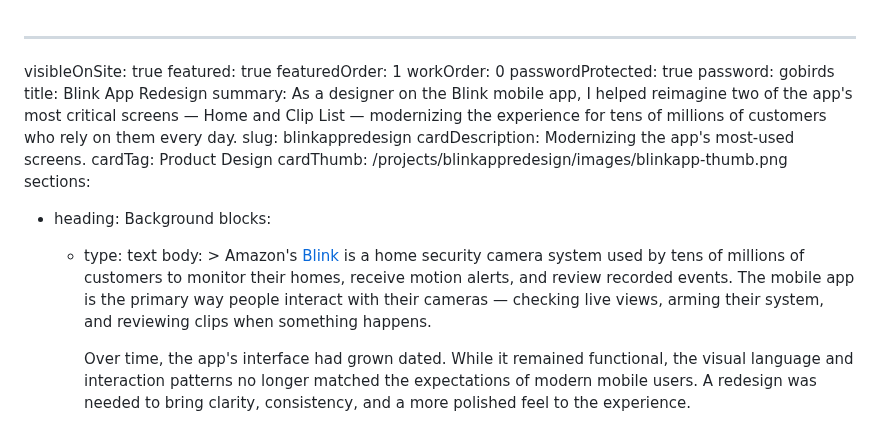
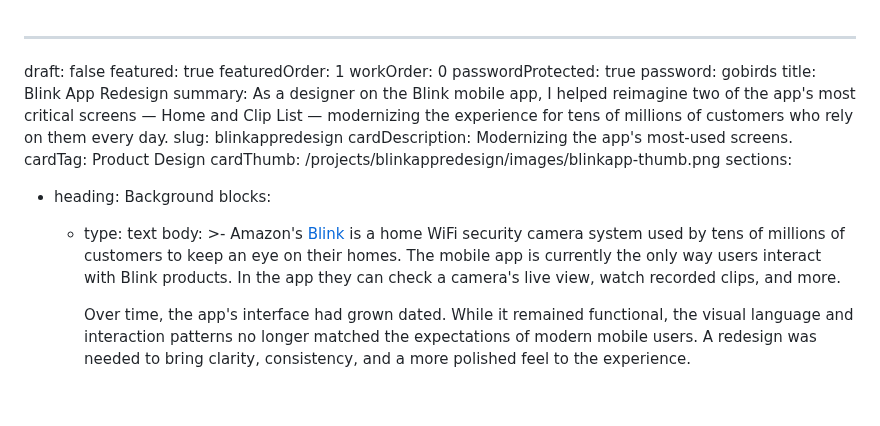
Before and after one commit to pxlws/pxlws.github.io, a Markdown page: src/projects/blinkappredesign.md, the part around the change. Rendered like a GitHub page; blank space fills up the shorter version.

Commit message:
Update Project “blinkappredesign”

```diff
--- a/src/projects/blinkappredesign.md
+++ b/src/projects/blinkappredesign.md
@@ -1,5 +1,5 @@
 ---
-visibleOnSite: true
+draft: false
 featured: true
 featuredOrder: 1
 workOrder: 0
@@ -17,13 +17,12 @@ sections:
   - heading: Background
     blocks:
       - type: text
-        body: >
-          Amazon's [Blink](https://blinkforhome.com) is a home security camera
-          system used by tens of millions of customers to monitor their homes,
-          receive motion alerts, and review recorded events. The mobile app is
-          the primary way people interact with their cameras — checking live
-          views, arming their system, and reviewing clips when something
-          happens.
+        body: >-
+          Amazon's [Blink](https://blinkforhome.com) is a home WiFi security
+          camera system used by tens of millions of customers to keep an eye on
+          their homes. The mobile app is currently the only way users interact
+          with Blink products. In the app they can check a camera's live view,
+          watch recorded clips, and more.
 
 
           Over time, the app's interface had grown dated. While it remained functional, the visual language and interaction patterns no longer matched the expectations of modern mobile users. A redesign was needed to bring clarity, consistency, and a more polished feel to the experience.
```
